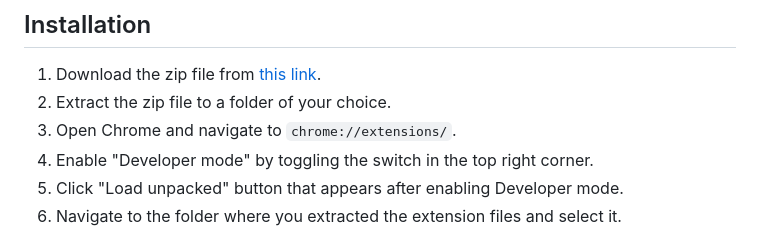
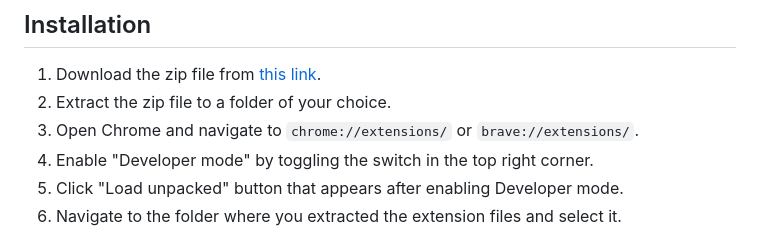
Before and after one commit to richardadonnell/Upwork-Job-Scraper, a Markdown page: README.md, the part around the change. Rendered like a GitHub page.

```diff
--- a/README.md
+++ b/README.md
@@ -44,7 +44,7 @@ This Chrome extension automatically scrapes job listings from Upwork and sends t
 
 1. Download the zip file from [this link](https://github.com/warezit/Upwork-Job-Scraper/releases/download/1.1/upwork-job-scraper-1.1.zip).
 2. Extract the zip file to a folder of your choice.
-3. Open Chrome and navigate to `chrome://extensions/`.
+3. Open Chrome and navigate to `chrome://extensions/` or `brave://extensions/`.
 4. Enable "Developer mode" by toggling the switch in the top right corner.
 5. Click "Load unpacked" button that appears after enabling Developer mode.
 6. Navigate to the folder where you extracted the extension files and select it.
```
